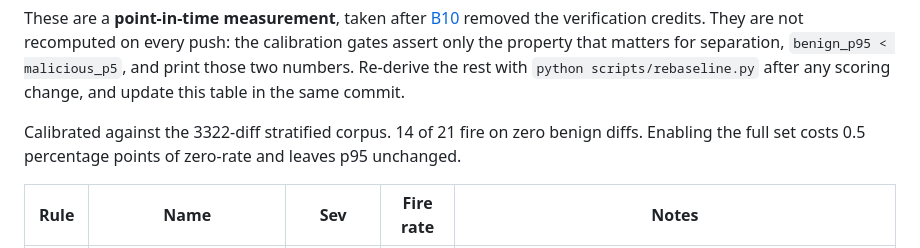
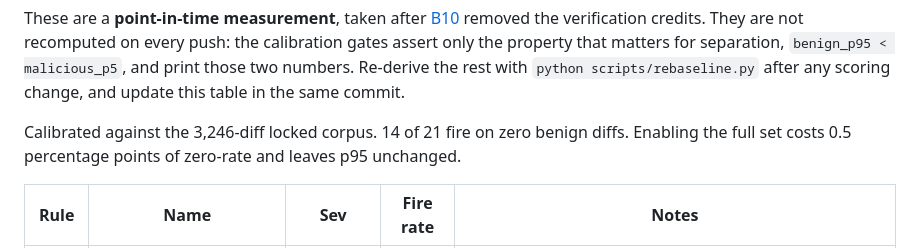
Before and after one commit to emiliano-go/trustsight, a Markdown page: docs/explanation/fire-rates.md, the part around the change. Rendered like a GitHub page.

```diff
--- a/docs/explanation/fire-rates.md
+++ b/docs/explanation/fire-rates.md
@@ -80,7 +80,7 @@ malicious_p5`, and print those two numbers. Re-derive the rest with
 `python scripts/rebaseline.py` after any scoring change, and update this table
 in the same commit.
 
-Calibrated against the 3322-diff stratified corpus. 14 of 21 fire on zero benign diffs. Enabling the full set costs 0.5 percentage points of zero-rate and leaves p95 unchanged.
+Calibrated against the 3,246-diff locked corpus. 14 of 21 fire on zero benign diffs. Enabling the full set costs 0.5 percentage points of zero-rate and leaves p95 unchanged.
 
 | Rule | Name | Sev | Fire rate | Notes |
 |------|------|-----|-----------|-------|
```
Also changed, not shown: docs/explanation/benchmarks-and-methodology.md (+4 -4 lines), docs/explanation/index.md (+3 -3 lines).
